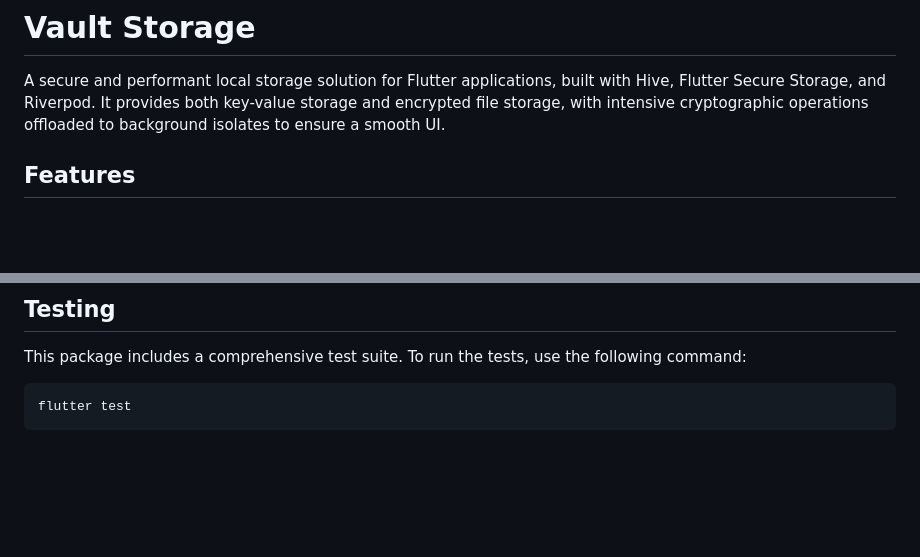
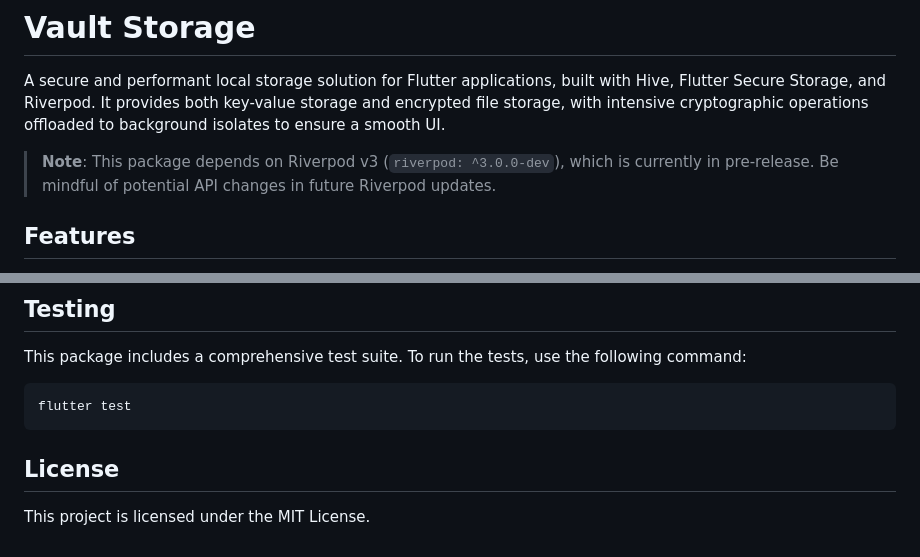
Before and after one commit to sgaabdu4/vault_storage, a Markdown page: README.md, 2 parts joined by grey strips. Drawn GitHub-style; blank space fills up the shorter version.

Commit message:
docs: Update README to include Riverpod dependency note and add license section

````diff
--- a/README.md
+++ b/README.md
@@ -1,6 +1,8 @@
 # Vault Storage
 
 A secure and performant local storage solution for Flutter applications, built with Hive, Flutter Secure Storage, and Riverpod. It provides both key-value storage and encrypted file storage, with intensive cryptographic operations offloaded to background isolates to ensure a smooth UI.
+
+> **Note**: This package depends on Riverpod v3 (`riverpod: ^3.0.0-dev`), which is currently in pre-release. Be mindful of potential API changes in future Riverpod updates.
 
 ## Features
 
@@ -155,3 +157,7 @@ This package includes a comprehensive test suite. To run the tests, use the foll
 ```bash
 flutter test
 ```
+
+## License
+
+This project is licensed under the MIT License.
````
